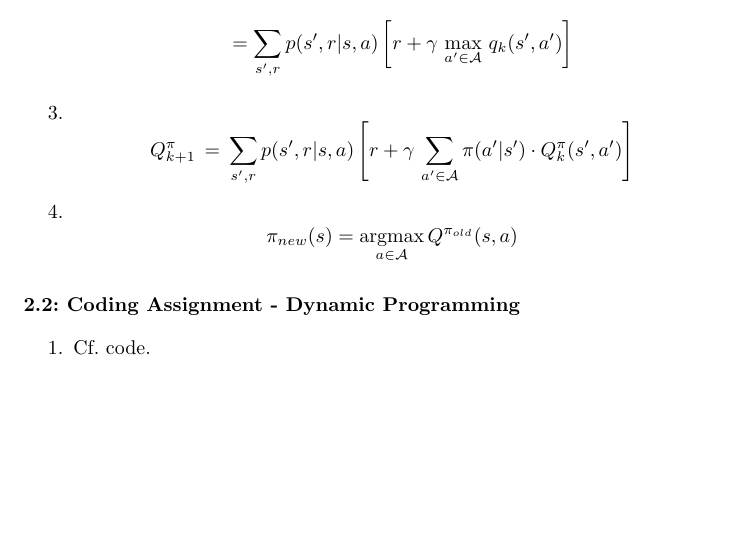
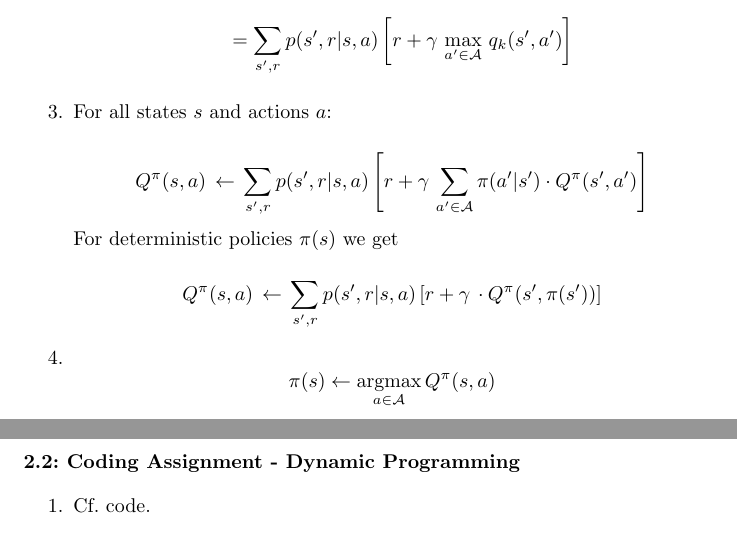
Before and after one commit to TomFrederik/rl-2020, a LaTeX problem sheet (week1/latex_sheet_1/exercise_2.tex): part of page 1 of 2 before the commit and two parts of pages 1 and 2 of 2 after it, the two joined at a grey line, cut so that both start at the same text, the shorter picture padded with empty space. The pictures show the PDF file week1/latex_sheet_1/exercise_2.pdf that the author committed with the source.

Commit message:
updated 2.1.3 and 2.1.4

```diff
--- a/week1/latex_sheet_1/exercise_2.tex
+++ b/week1/latex_sheet_1/exercise_2.tex
@@ -54,13 +54,20 @@ q_{k+1}(s,a) &= \expval{}{R_{t+1} + \gamma \max_{a'\in\cal A} {q_k(S_{t+1},a')}
 
 
 \item
+For all states $s$ and actions $a$:
+
 \[
-Q^\pi_{k+1} \,=\, \sum_{s',r}p(s',r|s,a) \left[ r + \gamma\, \sum_{a'\in\cal A} \pi(a'|s')\cdot Q^\pi_{k}(s',a') \right]
+Q^\pi(s,a) \,\leftarrow\, \sum_{s',r}p(s',r|s,a) \left[ r + \gamma\, \sum_{a'\in\cal A} \pi(a'|s')\cdot Q^\pi(s',a') \right]
+\]
+For deterministic policies $\pi(s)$ we get
+
+\[
+Q^\pi(s,a) \,\leftarrow\, \sum_{s',r}p(s',r|s,a) \left[ r + \gamma\, \cdot Q^\pi(s',\pi(s')) \right]
 \]
 
 \item
 \[
-\pi_{new}(s) = \argmax_{a\in \cal A}Q^{\pi_{old}}(s,a)
+\pi(s) \leftarrow \argmax_{a\in \cal A}Q^{\pi}(s,a)
 \]
 
 \end{enumerate}
```
Also changed, not shown: week1/latex_sheet_1/exercise_2.pdf, 2 other files.
